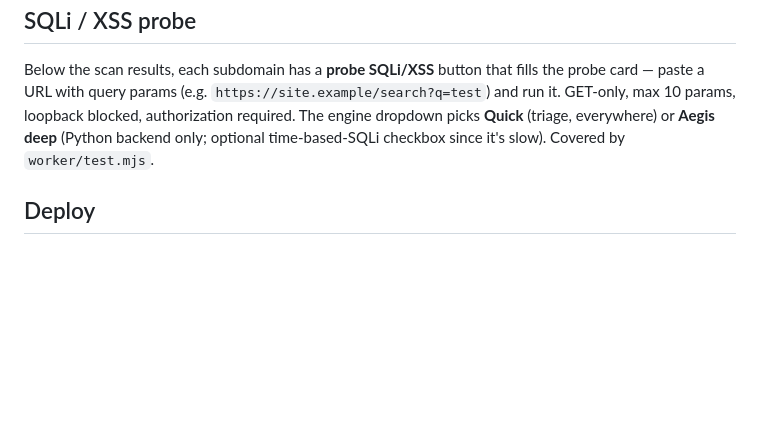
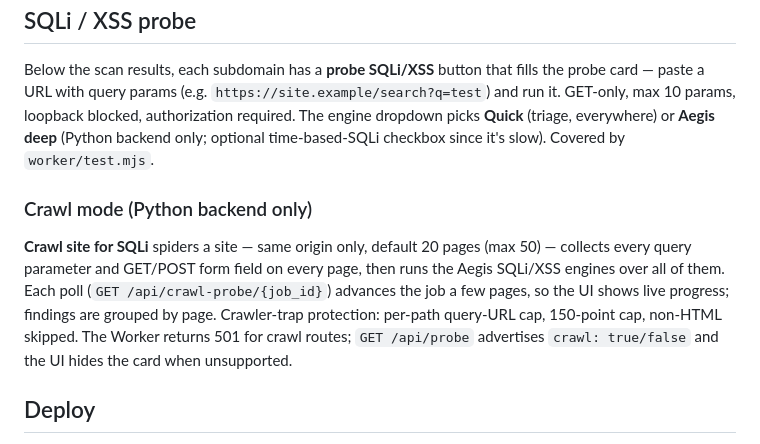
Before and after one commit to sourabhbeni/takeoverlens, a Markdown page: README.md, the part around the change. GitHub-like rendering; blank space fills up the shorter version.

Commit message:
Probe: crawl mode — spider site, Aegis-scan every form + query param (Python backend; Worker 501)

```diff
--- a/README.md
+++ b/README.md
@@ -62,6 +62,17 @@ loopback blocked, authorization required. The engine dropdown picks **Quick**
 (triage, everywhere) or **Aegis deep** (Python backend only; optional
 time-based-SQLi checkbox since it's slow). Covered by `worker/test.mjs`.
 
+### Crawl mode (Python backend only)
+
+**Crawl site for SQLi** spiders a site — same origin only, default 20 pages
+(max 50) — collects every query parameter and GET/POST form field on every
+page, then runs the Aegis SQLi/XSS engines over all of them. Each poll
+(`GET /api/crawl-probe/{job_id}`) advances the job a few pages, so the UI
+shows live progress; findings are grouped by page. Crawler-trap protection:
+per-path query-URL cap, 150-point cap, non-HTML skipped. The Worker returns
+501 for crawl routes; `GET /api/probe` advertises `crawl: true/false` and the
+UI hides the card when unsupported.
+
 ## Deploy
 
 **Cloudflare Tunnel** (easiest, free) — run the Python app on your machine and
```
